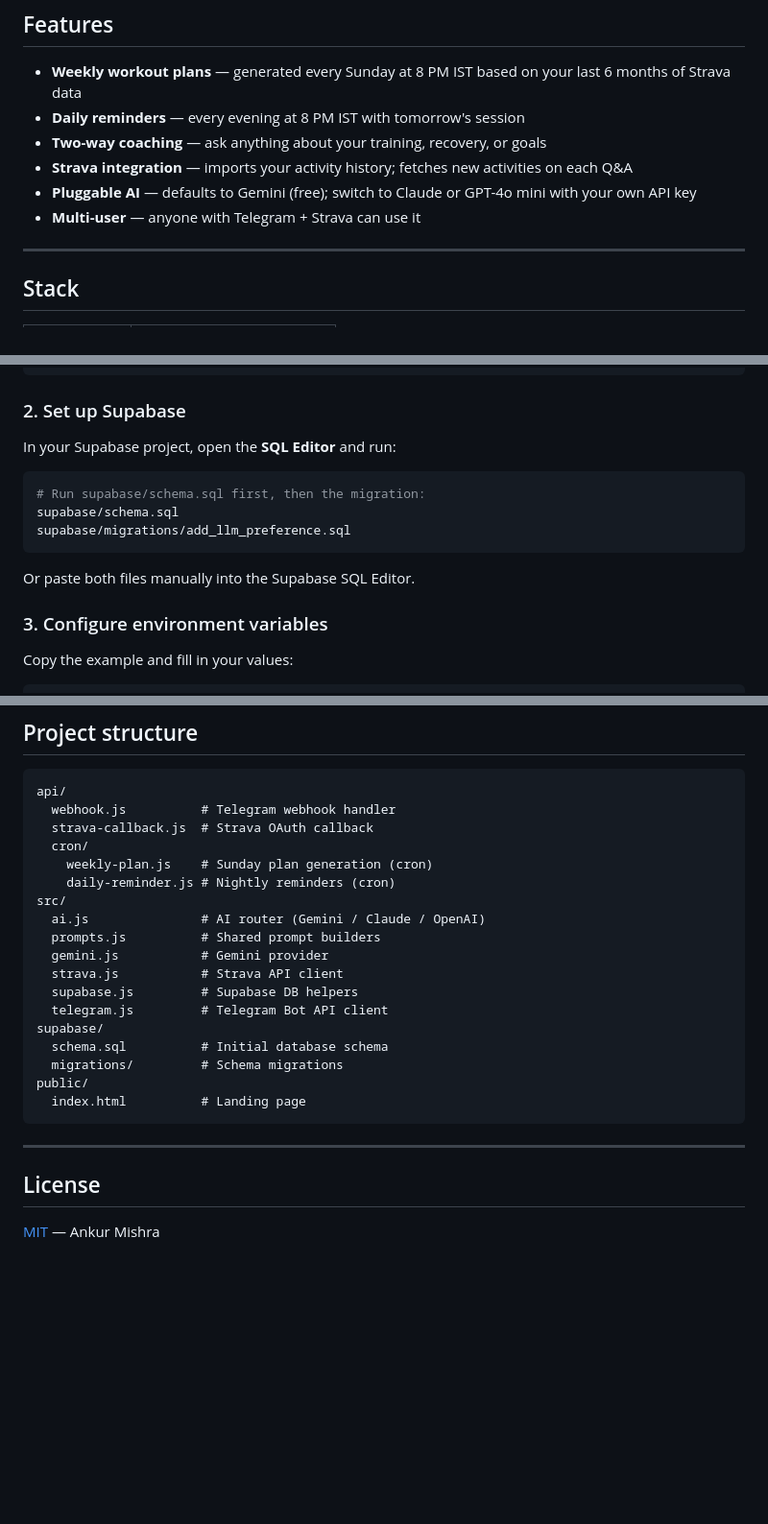
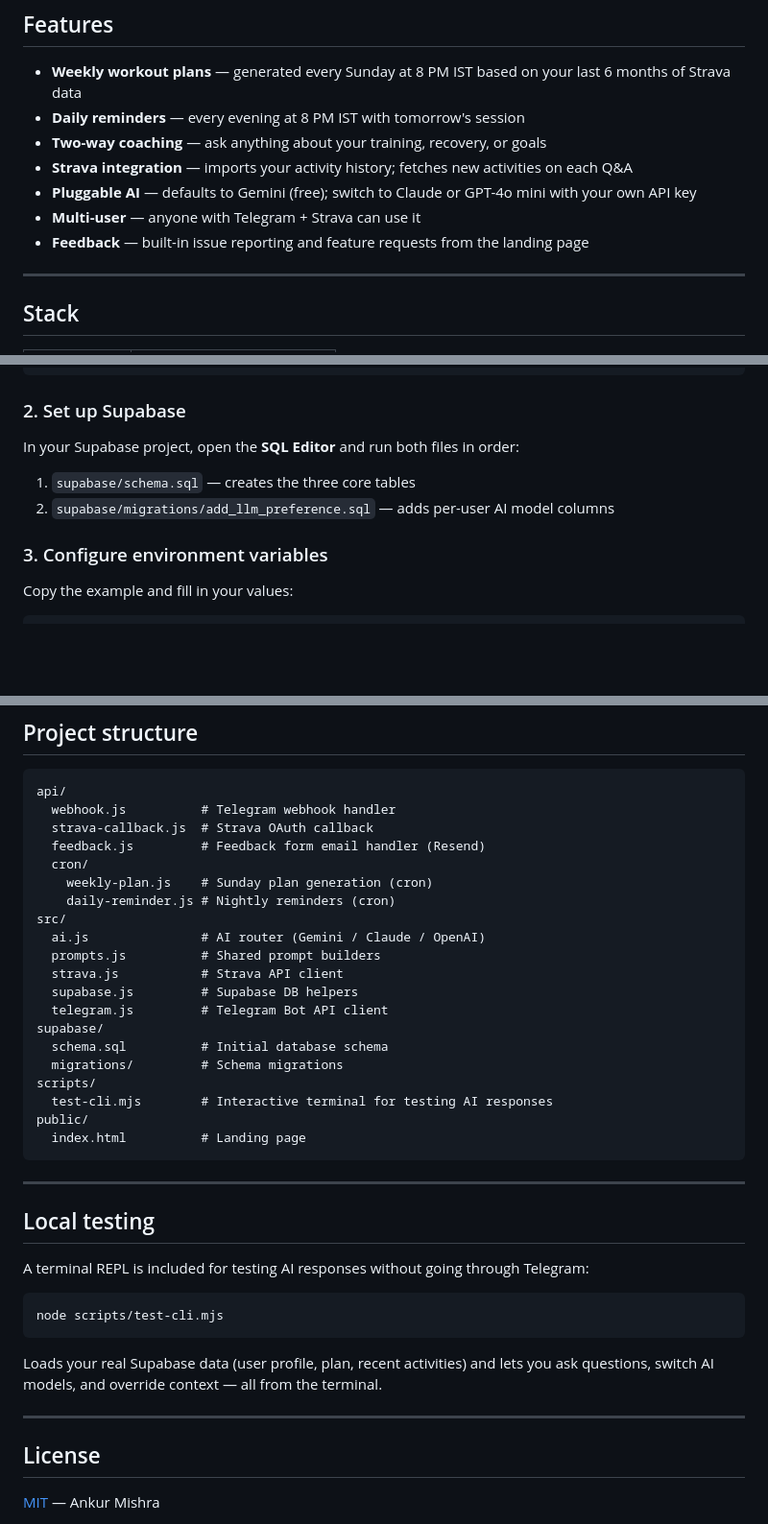
Before and after one commit to eramishra/sparrow, a Markdown page: README.md, 3 parts joined by grey strips. Shown at 96% size. GitHub-like rendering; blank space fills up the shorter version.

Commit message:
Update README with latest changes
- Add feedback feature to features list
- Fix Supabase setup instructions (two-step SQL)
- Add RESEND_API_KEY to env vars table
- Remove gemini.js from project structure, add feedback.js and test-cli.mjs
- Add local testing section for test-cli.mjs

Co-Authored-By: Claude Sonnet 4.6 <noreply@anthropic.com>

````diff
--- a/README.md
+++ b/README.md
@@ -14,6 +14,7 @@ Sparrow is an open-source AI fitness coach that lives in Telegram. It connects t
 - **Strava integration** — imports your activity history; fetches new activities on each Q&A
 - **Pluggable AI** — defaults to Gemini (free); switch to Claude or GPT-4o mini with your own API key
 - **Multi-user** — anyone with Telegram + Strava can use it
+- **Feedback** — built-in issue reporting and feature requests from the landing page
 
 ---
 
@@ -50,15 +51,10 @@ npm install
 
 ### 2. Set up Supabase
 
-In your Supabase project, open the **SQL Editor** and run:
+In your Supabase project, open the **SQL Editor** and run both files in order:
 
-```bash
-# Run supabase/schema.sql first, then the migration:
-supabase/schema.sql
-supabase/migrations/add_llm_preference.sql
-```
-
-Or paste both files manually into the Supabase SQL Editor.
+1. `supabase/schema.sql` — creates the three core tables
+2. `supabase/migrations/add_llm_preference.sql` — adds per-user AI model columns
 
 ### 3. Configure environment variables
 
@@ -147,25 +144,39 @@ Sparrow ships with Gemini as the default (free, no billing required). You can sw
 api/
   webhook.js          # Telegram webhook handler
   strava-callback.js  # Strava OAuth callback
+  feedback.js         # Feedback form email handler (Resend)
   cron/
     weekly-plan.js    # Sunday plan generation (cron)
     daily-reminder.js # Nightly reminders (cron)
 src/
   ai.js               # AI router (Gemini / Claude / OpenAI)
   prompts.js          # Shared prompt builders
-  gemini.js           # Gemini provider
   strava.js           # Strava API client
   supabase.js         # Supabase DB helpers
   telegram.js         # Telegram Bot API client
 supabase/
   schema.sql          # Initial database schema
   migrations/         # Schema migrations
+scripts/
+  test-cli.mjs        # Interactive terminal for testing AI responses
 public/
   index.html          # Landing page
 ```
 
 ---
 
+## Local testing
+
+A terminal REPL is included for testing AI responses without going through Telegram:
+
+```bash
+node scripts/test-cli.mjs
+```
+
+Loads your real Supabase data (user profile, plan, recent activities) and lets you ask questions, switch AI models, and override context — all from the terminal.
+
+---
+
 ## License
 
 [MIT](LICENSE) — Ankur Mishra
````
Also changed, not shown: other parts of README.md (+1 -0 lines).
